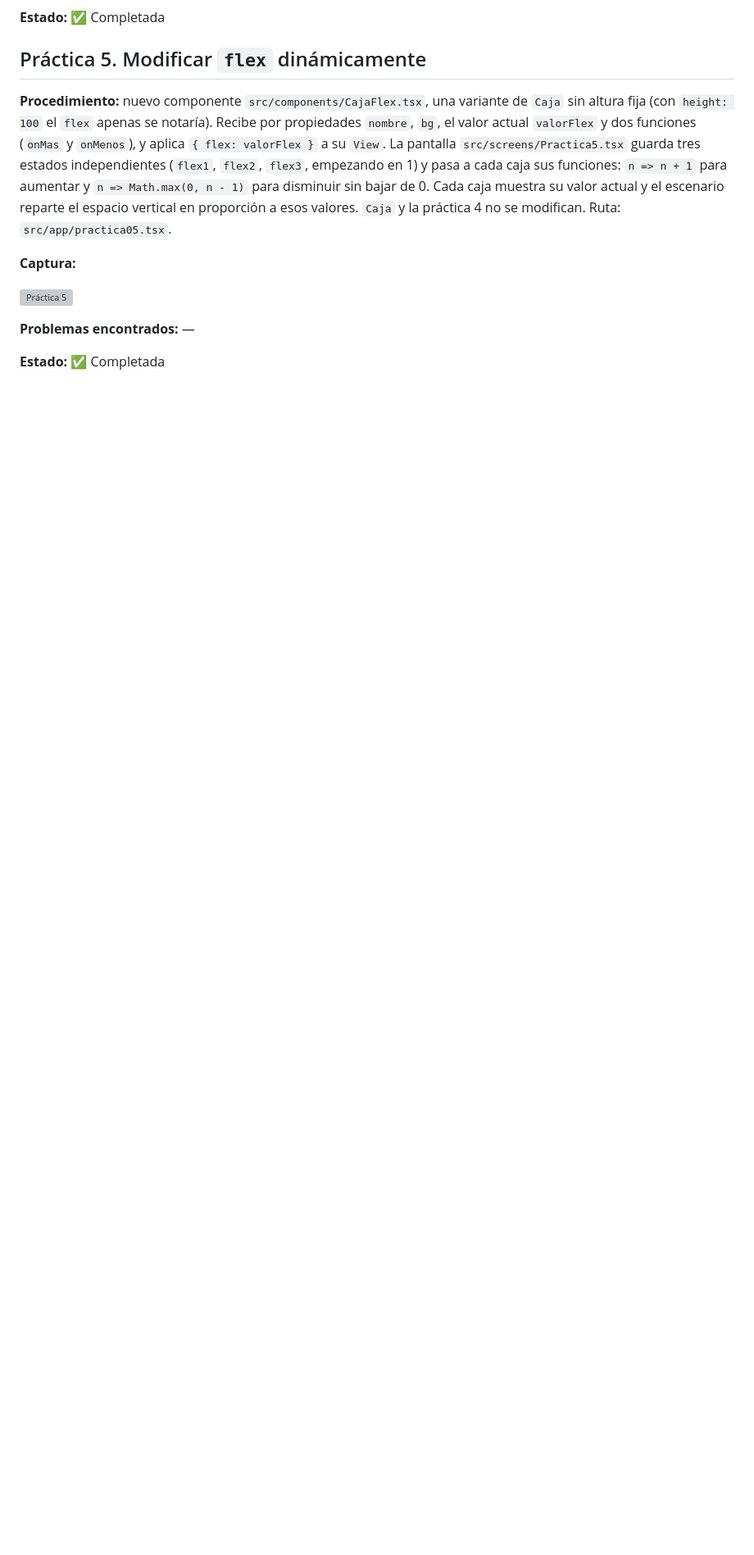
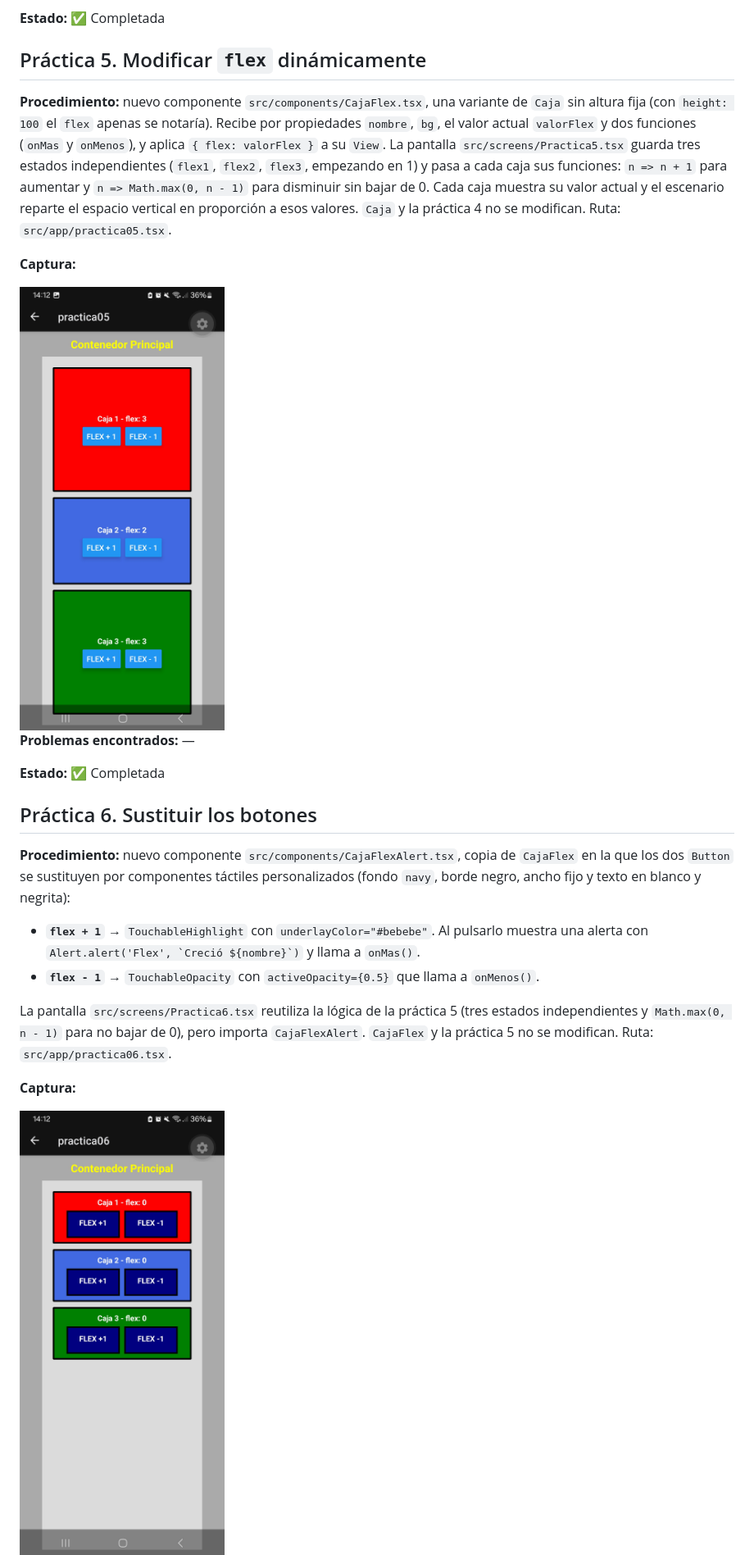
Before and after one commit to slayaglez/REACT-NATIVE, a Markdown page: README.md, the part around one of its changes. Shown at 82% size. GitHub-like rendering; pictures changed too: capturas/practica5.jpg (added), capturas/practica6.jpg (added); blank space fills up the shorter version; grey boxes are pictures that could not be loaded.

```diff
--- a/README.md
+++ b/README.md
@@ -68,8 +68,22 @@ Como ya se ha creado el índice general (apartado «Estructura de carpetas»), `
 
 **Captura:**
 
-![Práctica 5](capturas/practica05.png)
+<img src="capturas/practica5.jpg" alt="Práctica 5" width="250">
 
 **Problemas encontrados:** —
 
 **Estado:** ✅ Completada
+
+## Práctica 6. Sustituir los botones
+
+**Procedimiento:** nuevo componente `src/components/CajaFlexAlert.tsx`, copia de `CajaFlex` en la que los dos `Button` se sustituyen por componentes táctiles personalizados (fondo `navy`, borde negro, ancho fijo y texto en blanco y negrita):
+
+- **`flex + 1`** → `TouchableHighlight` con `underlayColor="#bebebe"`. Al pulsarlo muestra una alerta con `` Alert.alert('Flex', `Creció ${nombre}`) `` y llama a `onMas()`.
+- **`flex - 1`** → `TouchableOpacity` con `activeOpacity={0.5}` que llama a `onMenos()`.
+
+La pantalla `src/screens/Practica6.tsx` reutiliza la lógica de la práctica 5 (tres estados independientes y `Math.max(0, n - 1)` para no bajar de 0), pero importa `CajaFlexAlert`. `CajaFlex` y la práctica 5 no se modifican. Ruta: `src/app/practica06.tsx`.
+
+**Captura:**
+
+<img src="capturas/practica6.jpg" alt="Práctica 6" width="250">
+
```
Also changed, not shown: other parts of README.md (+13 -4 lines), capturas/practica1.jpg (added), capturas/practica2.jpg (added), capturas/practica3.jpg (added), capturas/practica4.jpg (added).
